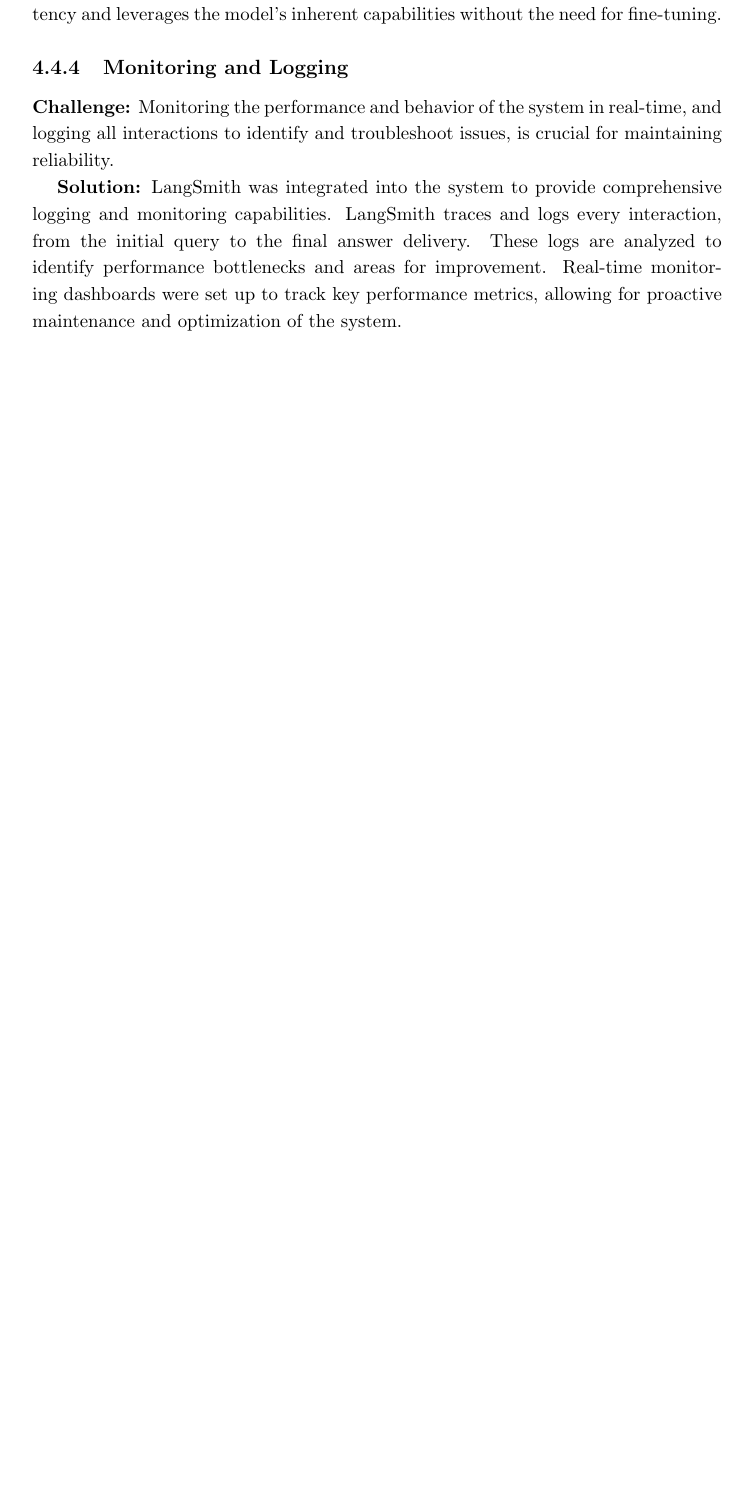
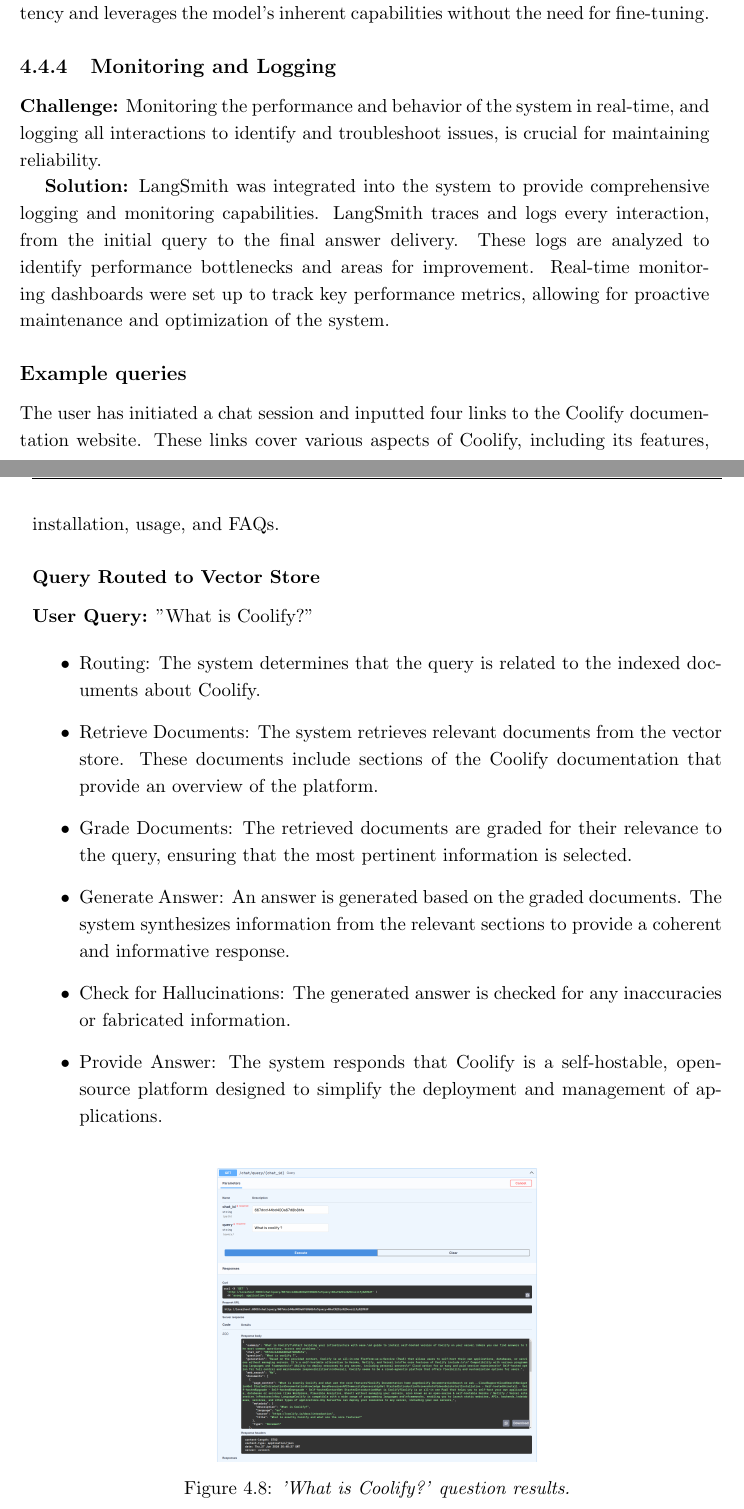
Before and after one commit to strlrd-29/eosp, a LaTeX thesis (thesis/main.tex, which reads thesis/contribution/contribution.tex): part of page 76 of 88 before the commit and two parts of pages 77 and 78 of 90 after it, the two joined at a grey line, cut so that both start at the same text, the shorter picture padded with empty space. Compiled offline with pdfLaTeX.

Commit message:
feat: added some sections to contribution chapter

```diff
--- a/thesis/contribution/contribution.tex
+++ b/thesis/contribution/contribution.tex
@@ -194,3 +212,25 @@
 
 \textbf{Solution:} LangSmith was integrated into the system to provide comprehensive logging and monitoring capabilities. LangSmith traces and logs every interaction, from the initial query to the final answer delivery. These logs are analyzed to identify performance bottlenecks and areas for improvement. Real-time monitoring dashboards were set up to track key performance metrics, allowing for proactive maintenance and optimization of the system.
 
+\subsection*{Example queries}
+
+The user has initiated a chat session and inputted four links to the Coolify documentation website. These links cover various aspects of Coolify, including its features, installation, usage, and FAQs.
+
+\subsubsection*{Query Routed to Vector Store}
+
+\textbf{User Query:} "What is Coolify?"
+
+\begin{itemize}
+    \item Routing: The system determines that the query is related to the indexed documents about Coolify.
+    \item Retrieve Documents: The system retrieves relevant documents from the vector store. These documents include sections of the Coolify documentation that provide an overview of the platform.
+    \item Grade Documents: The retrieved documents are graded for their relevance to the query, ensuring that the most pertinent information is selected.
+    \item Generate Answer: An answer is generated based on the graded documents. The system synthesizes information from the relevant sections to provide a coherent and informative response.
+    \item Check for Hallucinations: The generated answer is checked for any inaccuracies or fabricated information.
+    \item Provide Answer: The system responds that Coolify is a self-hostable, open-source platform designed to simplify the deployment and management of applications.
+\end{itemize}
+
+\begin{figure}[H]
+    \centering
+    \includegraphics[width=\textwidth,height=6cm,keepaspectratio=true]{coolify.png}
+    \caption{
+        \it{'What is Coolify?' question results.}
```
Also changed, not shown: thesis/appendix/appendix.tex (+2 -0 lines), thesis/title/title.tex (+1 -1 lines), thesis/contribution/figures/coolify.png (added), thesis/contribution/figures/create-chat.png (added), thesis/contribution/figures/send-question.png (added), thesis/contribution/figures/sui.png (added), thesis/contribution/contribution.tex (55 more changed lines).
